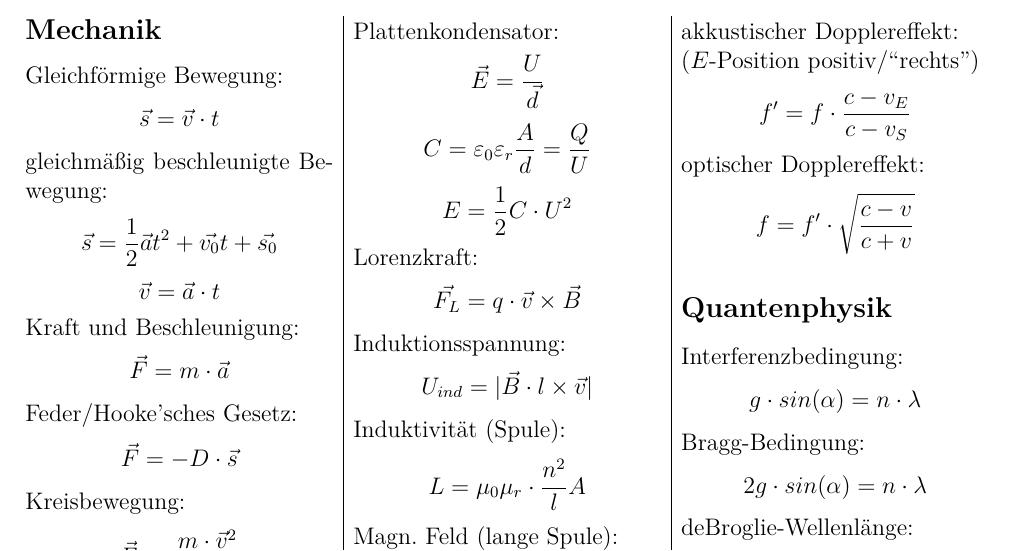
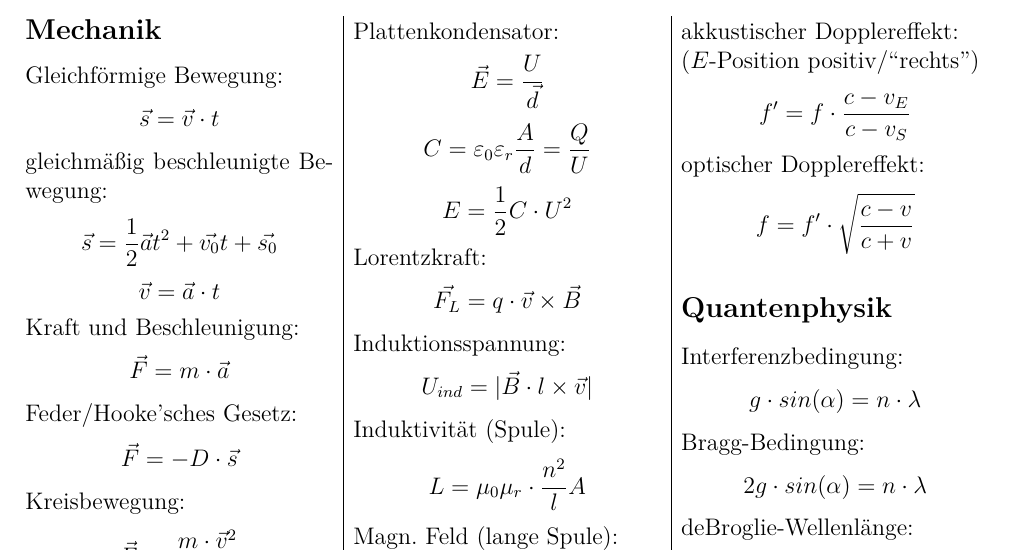
Before and after one commit to polarwinkel/KurzFormelsammlungPhysik, a LaTeX document (Formelsammlung.tex): part of page 1 of 2, cut so that both start at the same text. Compiled offline with pdfLaTeX.

Commit message:
Sreibweise "Lorentzkraft" korrigiert

```diff
--- a/Formelsammlung.tex
+++ b/Formelsammlung.tex
@@ -106,7 +106,7 @@ Plattenkondensator:
 $$ \vec{E}=\frac{U}{\vec{d}} $$
 $$ C=\varepsilon_0\varepsilon_r\frac{A}{d} = \frac{Q}{U} $$
 $$ E = \frac{1}{2} C \cdot U^2 $$
-Lorenzkraft:
+Lorentzkraft:
 $$ \vec{F_L}=q\cdot \vec{v} \times \vec{B} $$
 Induktionsspannung:
 $$ U_{ind}=\abs{\vec{B}\cdot l \times \vec{v}} $$
```
Also changed, not shown: Formelsammlung.pdf, Formelsammlung.tex (2 more changed lines), 2 other files.
